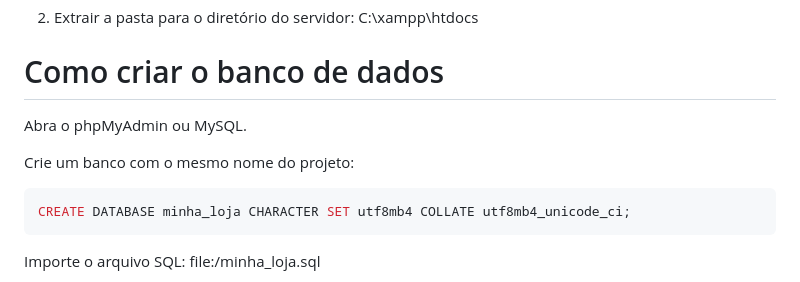
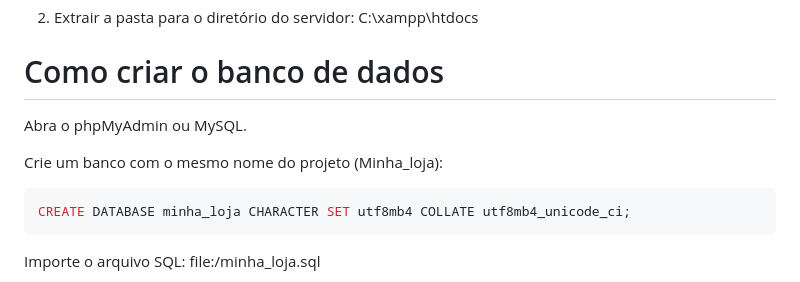
Before and after one commit to joaomadeiraoficial-boop/Minha_loja, a Markdown page: README.md, the part around the change. Drawn GitHub-style.

````diff
--- a/README.md
+++ b/README.md
@@ -50,7 +50,7 @@ Visual Studio Code
 
 Abra o phpMyAdmin ou MySQL.
 
-Crie um banco com o mesmo nome do projeto:
+Crie um banco com o mesmo nome do projeto (Minha_loja):
  ```bash
 CREATE DATABASE minha_loja CHARACTER SET utf8mb4 COLLATE utf8mb4_unicode_ci;
 ```
````
